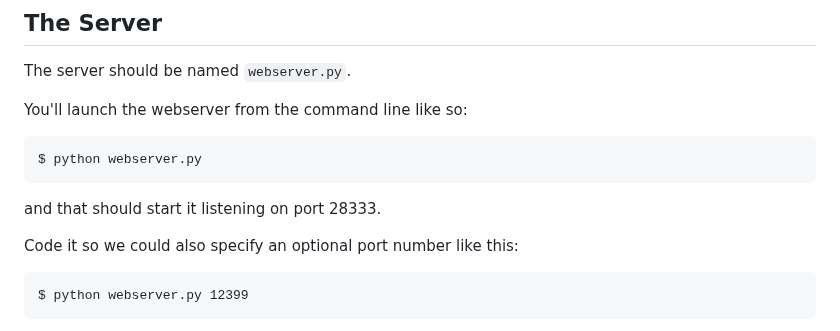
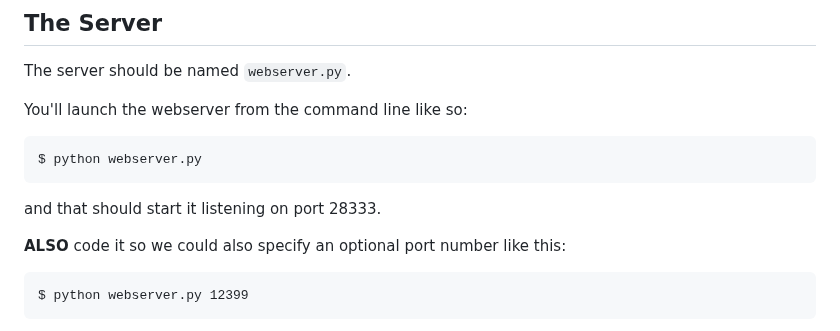
Before and after one commit to beejjorgensen/bgnet0, a Markdown page: src/bgnet0_part_0500_projecthttp.md, the part around one of its changes. GitHub-like rendering.

````diff
--- a/src/bgnet0_part_0500_projecthttp.md
+++ b/src/bgnet0_part_0500_projecthttp.md
@@ -260,7 +260,8 @@ $ python webserver.py
 
 and that should start it listening on port 28333.
 
-Code it so we could also specify an optional port number like this:
+**ALSO** code it so we could also specify an optional port number like
+this:
 
 ``` {.sh}
 $ python webserver.py 12399
````
Also changed, not shown: other parts of src/bgnet0_part_0500_projecthttp.md (+1 -1 lines), src/bgnet0_part_0900_projecthttp2.md (+11 -0 lines).
